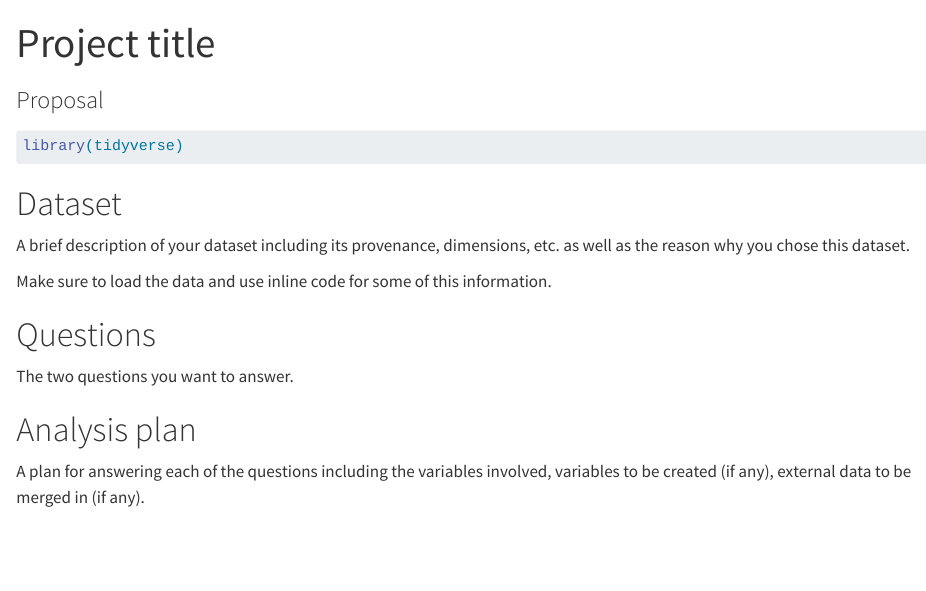
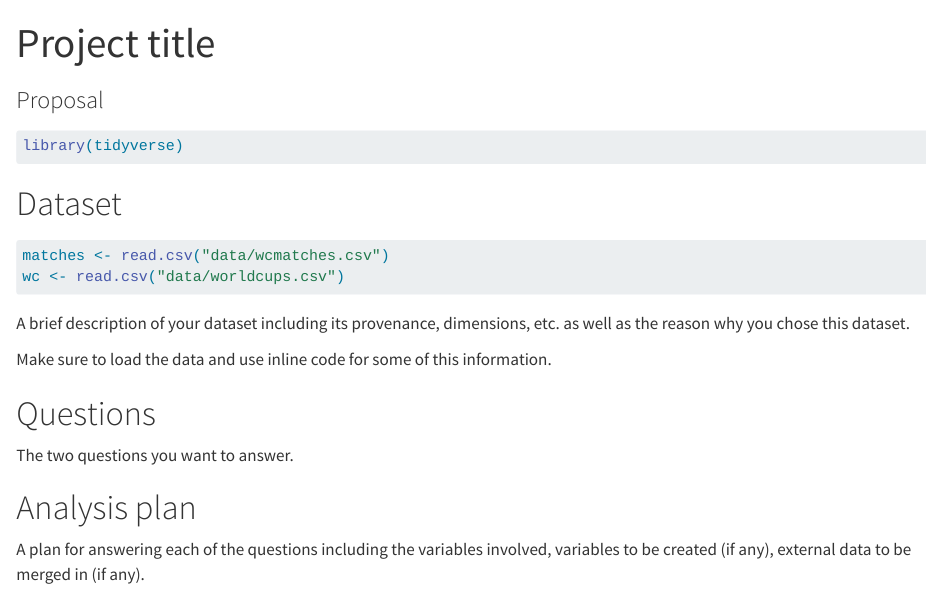
Before and after one commit to vizdata-s23/project-01-rgodz, a Quarto document (proposal.qmd): the page in a window 1100 px wide, from its top. Rendered offline with R 4.5, knitr and Pandoc in place of Quarto, with nearby package versions.

Commit message:
Loaded in data

````diff
--- a/proposal.qmd
+++ b/proposal.qmd
@@ -14,6 +14,14 @@ library(tidyverse)
 
 # Dataset
 
+```{r}
+#| label: load-data
+#| message: false
+
+matches <- read.csv("data/wcmatches.csv")
+wc <- read.csv("data/worldcups.csv")
+```
+
 A brief description of your dataset including its provenance, dimensions, etc. as well as the reason why you chose this dataset.
 
 Make sure to load the data and use inline code for some of this information.
````
Also changed, not shown: 1 other file.
